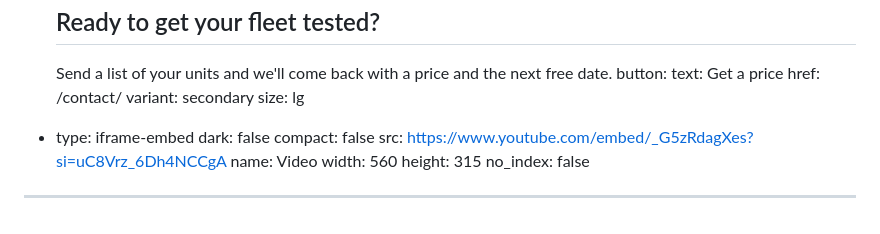
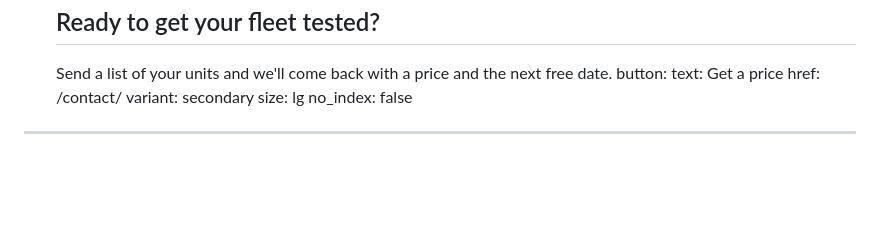
Before and after one commit to chobbledotcom/midlands-play-inspections, a Markdown page: pages/home.md, the part around the change. Rendered like a GitHub page; blank space fills up the shorter version.

Commit message:
Update pages/home.md (via Pages CMS)

```diff
--- a/pages/home.md
+++ b/pages/home.md
@@ -175,12 +175,5 @@ blocks:
       href: /contact/
       variant: secondary
       size: lg
-  - type: iframe-embed
-    dark: false
-    compact: false
-    src: https://www.youtube.com/embed/_G5zRdagXes?si=uC8Vrz_6Dh4NCCgA
-    name: Video
-    width: 560
-    height: 315
 no_index: false
 ---
```
